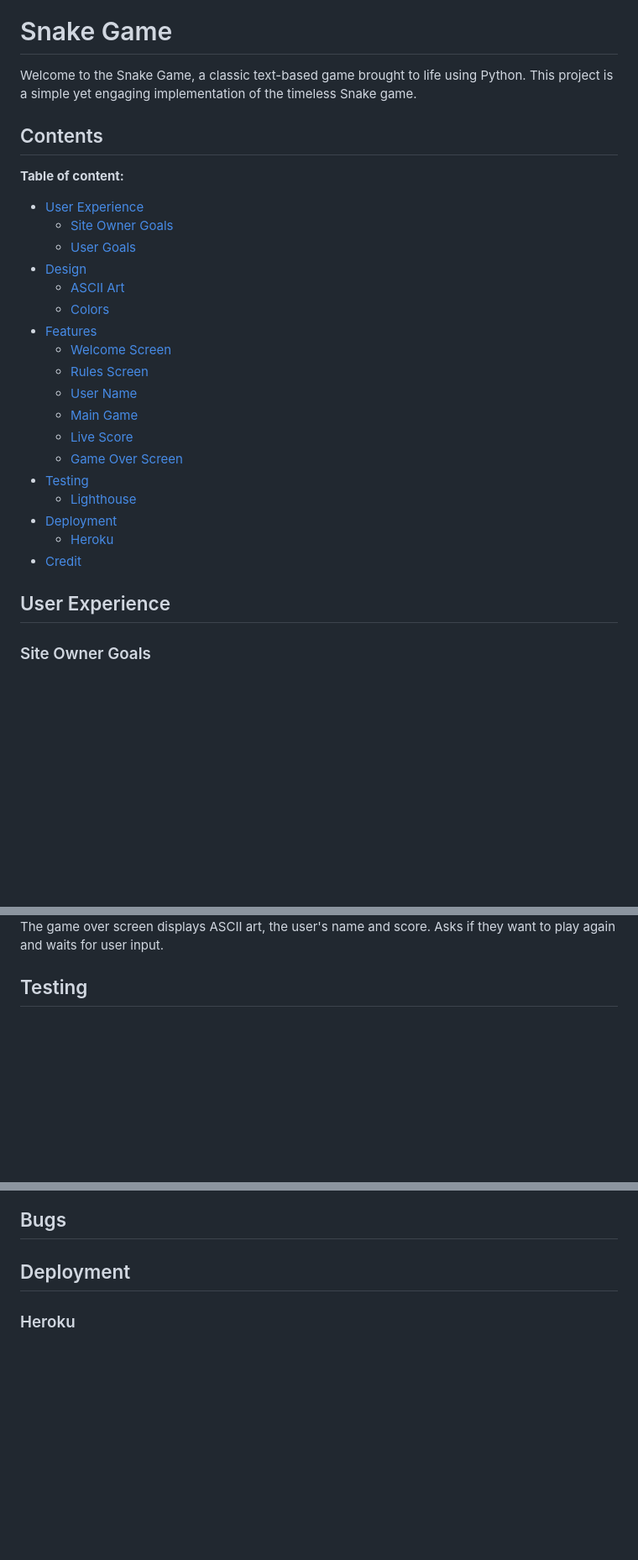
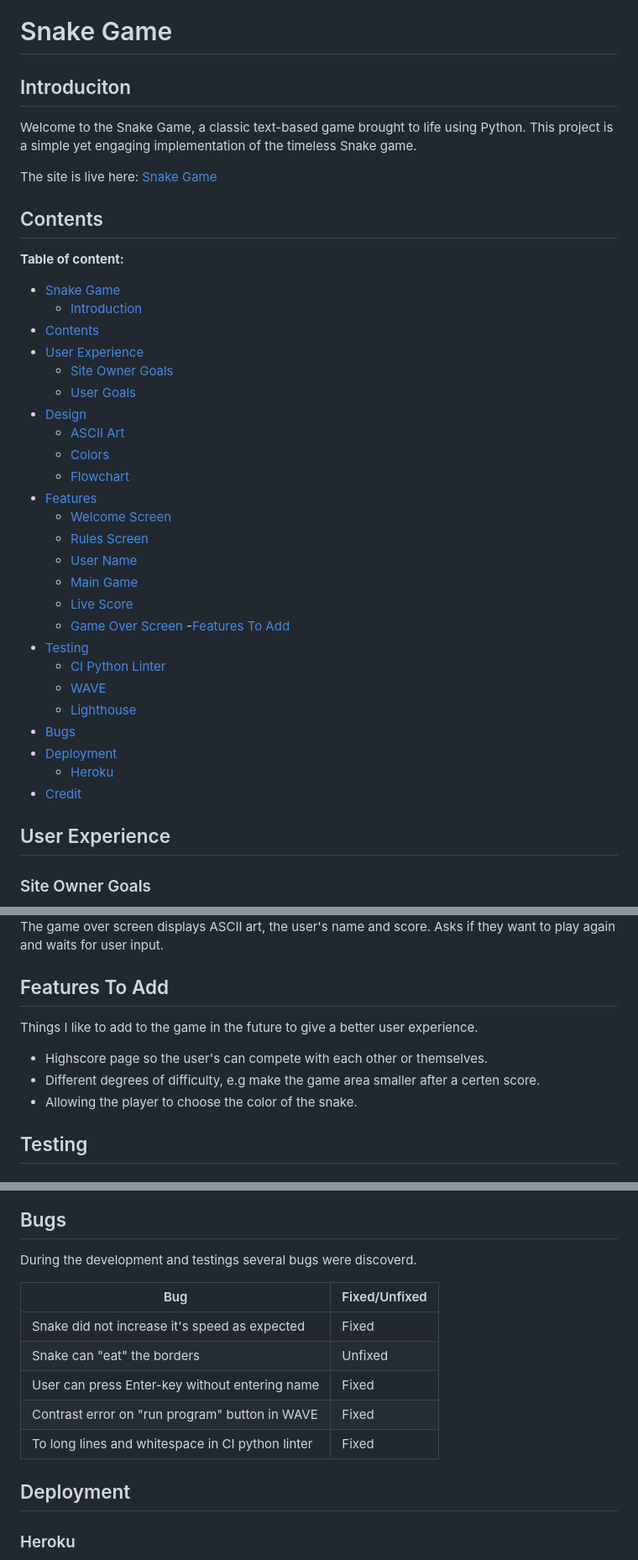
Before and after one commit to axtegenarnoldt/snake-game, a Markdown page: README.md, 3 parts joined by grey strips. Shown at 84% size. Drawn GitHub-style; blank space fills up the shorter version.

Commit message:
Add update to readme

```diff
--- a/README.md
+++ b/README.md
@@ -1,16 +1,24 @@
 <img src="docs/amiresponsiv.png" alt="image of website on different screens">
 
 # Snake Game
+## Introduciton
 Welcome to the Snake Game, a classic text-based game brought to life using Python. This project is a simple yet engaging implementation of the timeless Snake game.
+
+The site is live here: <a href="https://pp3-snake-game-967c9062a992.herokuapp.com/">Snake Game</a>
+
 
 ## Contents
 **Table of content:**
+- [Snake Game](#snake-game)
+    - [Introduction](#introduciton)
+- [Contents](#contents)
 - [User Experience](#user-experience)
     - [Site Owner Goals](#site-owner-goals)
     - [User Goals](#user-goals)
 - [Design](#design)
     - [ASCII Art](#ascii-art)
     - [Colors](#colors)
+    - [Flowchart](#flowchart)
 - [Features](#features)
     - [Welcome Screen](#welcome-screen)
     - [Rules Screen](#rules-screen)
@@ -18,13 +26,18 @@ Welcome to the Snake Game, a classic text-based game brought to life using Pytho
     - [Main Game](#main-game)
     - [Live Score](#live-score)
     - [Game Over Screen](#game-over-screen)
+-[Features To Add](#features-to-add)
 - [Testing](#testing)
+    - [CI Python Linter](#ci-python-linter)
+    - [WAVE](#wave)
     - [Lighthouse](#lighthouse)
+- [Bugs](#bugs)
 - [Deployment](#deployment)
     - [Heroku](#heroku)
 - [Credit](#credit)
 
 ## User Experience
+
 ### Site Owner Goals
 The owner's goal is to provide a site were you can have fun and play the classic Snake Game you probably playd when you were younger.
 
@@ -71,4 +87,13 @@ For a better user experience the player can see the live score at the top left c
 <img src="docs/gameoverscreen.png">
 The game over screen displays ASCII art, the user's name and score. Asks if they want to play again and waits for user input.
 
+## Features To Add
+
+Things I like to add to the game in the future to give a better user experience.
+<ul>
+<li> Highscore page so the user's can compete with each other or themselves. </li>
+<li>Different degrees of difficulty, e.g make the game area smaller after a certen score. </li>
+<li>Allowing the player to choose the color of the snake.</li>
+</ul>
+
 ## Testing
@@ -83,7 +112,15 @@ Tested the website in lighthouse for desktop.
 <img src="docs/lighthouse.png">
 
 ## Bugs
+ During the development and testings several bugs were discoverd.
 
+ | Bug | Fixed/Unfixed |
+ |-----|---------------|
+ | Snake did not increase it's speed as expected | Fixed |
+ | Snake can "eat" the borders | Unfixed |
+ | User can press Enter-key without entering name | Fixed |
+ | Contrast error on "run program" button in WAVE | Fixed |
+ | To long lines and whitespace in CI python linter | Fixed |
 
 ## Deployment
 
```
Also changed, not shown: other parts of README.md (+8 -1 lines).
